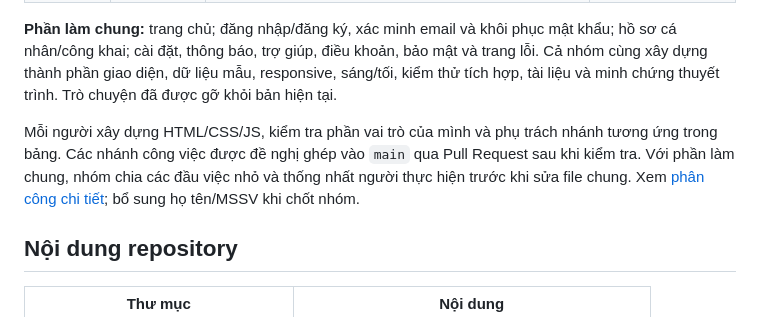
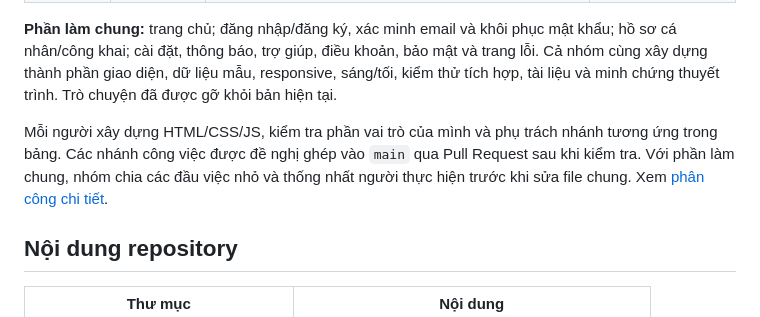
Before and after one commit to hvtien0827/CSE122_67KTPM1_BTCK_Nhom14, a Markdown page: README.md, the part around the change. Rendered like a GitHub page.

```diff
--- a/README.md
+++ b/README.md
@@ -19,7 +19,7 @@ Bản hiện tại có **42 trang chức năng và 2 file HTML chuyển hướng
 
 **Phần làm chung:** trang chủ; đăng nhập/đăng ký, xác minh email và khôi phục mật khẩu; hồ sơ cá nhân/công khai; cài đặt, thông báo, trợ giúp, điều khoản, bảo mật và trang lỗi. Cả nhóm cùng xây dựng thành phần giao diện, dữ liệu mẫu, responsive, sáng/tối, kiểm thử tích hợp, tài liệu và minh chứng thuyết trình. Trò chuyện đã được gỡ khỏi bản hiện tại.
 
-Mỗi người xây dựng HTML/CSS/JS, kiểm tra phần vai trò của mình và phụ trách nhánh tương ứng trong bảng. Các nhánh công việc được đề nghị ghép vào `main` qua Pull Request sau khi kiểm tra. Với phần làm chung, nhóm chia các đầu việc nhỏ và thống nhất người thực hiện trước khi sửa file chung. Xem [phân công chi tiết](web_demo_source_code/docs/team-assignment.md); bổ sung họ tên/MSSV khi chốt nhóm.
+Mỗi người xây dựng HTML/CSS/JS, kiểm tra phần vai trò của mình và phụ trách nhánh tương ứng trong bảng. Các nhánh công việc được đề nghị ghép vào `main` qua Pull Request sau khi kiểm tra. Với phần làm chung, nhóm chia các đầu việc nhỏ và thống nhất người thực hiện trước khi sửa file chung. Xem [phân công chi tiết](web_demo_source_code/docs/team-assignment.md).
 
 ## Nội dung repository
 
```
